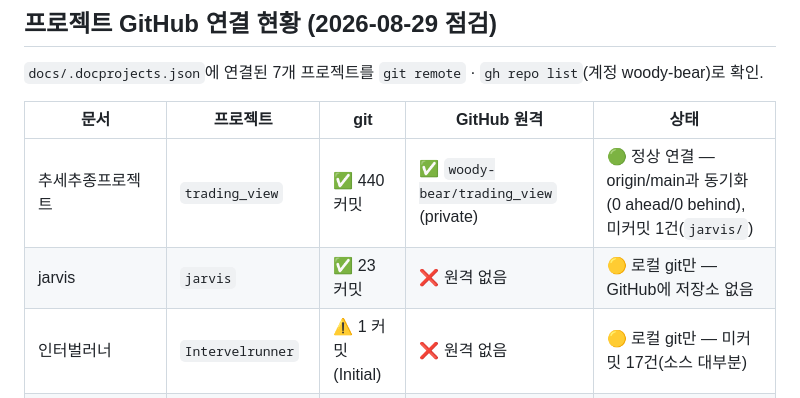
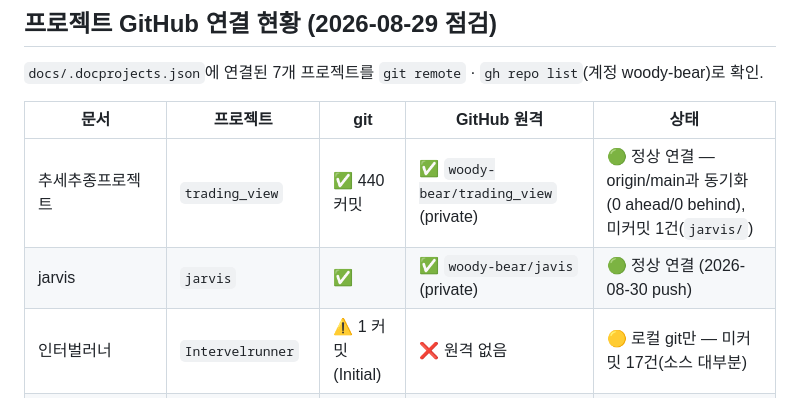
Before and after one commit to woody-bear/javis, a Markdown page: jarvis/jarvis.md, the part around the change. GitHub-like rendering.

Commit message:
docs: GitHub 연결 현황 갱신 — jarvis → woody-bear/javis (private)
Co-Authored-By: Claude Fable 5 <noreply@anthropic.com>
Claude-Session: https://claude.ai/code/session_016FQqfeE9J8eQR84F8eiPyP

```diff
--- a/jarvis/jarvis.md
+++ b/jarvis/jarvis.md
@@ -168,7 +168,7 @@ jarvis/
 | 문서 | 프로젝트 | git | GitHub 원격 | 상태 |
 |------|----------|-----|-------------|------|
 | 추세추종프로젝트 | `trading_view` | ✅ 440 커밋 | ✅ `woody-bear/trading_view` (private) | 🟢 정상 연결 — origin/main과 동기화(0 ahead/0 behind), 미커밋 1건(`jarvis/`) |
-| jarvis | `jarvis` | ✅ 23 커밋 | ❌ 원격 없음 | 🟡 로컬 git만 — GitHub에 저장소 없음 |
+| jarvis | `jarvis` | ✅ | ✅ `woody-bear/javis` (private) | 🟢 정상 연결 (2026-08-30 push) |
 | 인터벌러너 | `Intervelrunner` | ⚠️ 1 커밋(Initial) | ❌ 원격 없음 | 🟡 로컬 git만 — 미커밋 17건(소스 대부분) |
 | ai_helper | `ai_helper` | ❌ | ❌ | 🔴 git 저장소 아님 |
 | intervel | `intervel` | ❌ | ❌ | 🔴 git 저장소 아님 |
```
